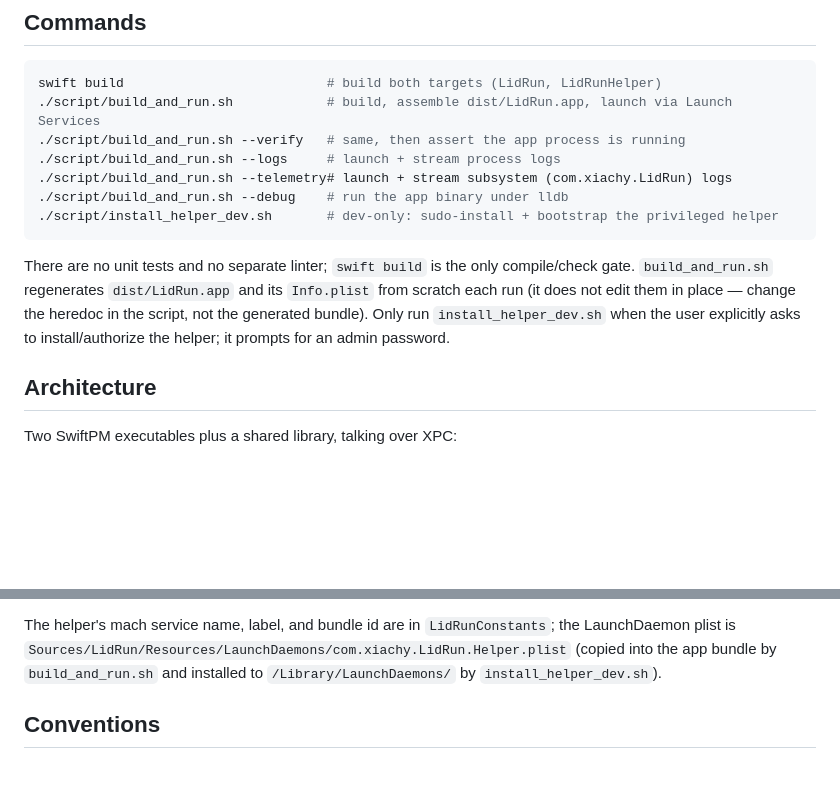
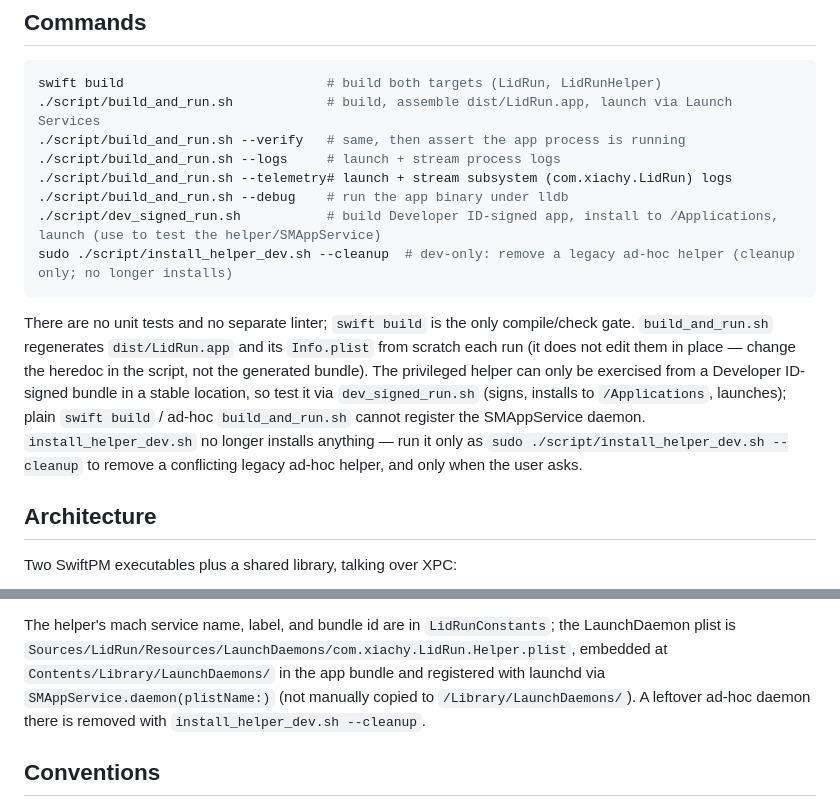
Before and after one commit to shabooboo006/lidrun, a Markdown page: CLAUDE.md, 2 parts joined by grey strips. GitHub-like rendering; blank space fills up the shorter version.

Commit message:
docs: sync CLAUDE.md — install_helper_dev.sh is cleanup-only; dev_signed_run.sh + SMAppService

````diff
--- a/CLAUDE.md
+++ b/CLAUDE.md
@@ -18,15 +18,20 @@ swift build                          # build both targets (LidRun, LidRunHelper)
 ./script/build_and_run.sh --logs     # launch + stream process logs
 ./script/build_and_run.sh --telemetry# launch + stream subsystem (com.xiachy.LidRun) logs
 ./script/build_and_run.sh --debug    # run the app binary under lldb
-./script/install_helper_dev.sh       # dev-only: sudo-install + bootstrap the privileged helper
+./script/dev_signed_run.sh           # build Developer ID-signed app, install to /Applications, launch (use to test the helper/SMAppService)
+sudo ./script/install_helper_dev.sh --cleanup  # dev-only: remove a legacy ad-hoc helper (cleanup only; no longer installs)
 ```
 
 There are no unit tests and no separate linter; `swift build` is the only
 compile/check gate. `build_and_run.sh` regenerates `dist/LidRun.app` and its
 `Info.plist` from scratch each run (it does not edit them in place — change the
-heredoc in the script, not the generated bundle). Only run
-`install_helper_dev.sh` when the user explicitly asks to install/authorize the
-helper; it prompts for an admin password.
+heredoc in the script, not the generated bundle). The privileged helper can
+only be exercised from a Developer ID-signed bundle in a stable location, so
+test it via `dev_signed_run.sh` (signs, installs to `/Applications`, launches);
+plain `swift build` / ad-hoc `build_and_run.sh` cannot register the SMAppService
+daemon. `install_helper_dev.sh` no longer installs anything — run it only as
+`sudo ./script/install_helper_dev.sh --cleanup` to remove a conflicting legacy
+ad-hoc helper, and only when the user asks.
 
 ## Architecture
 
@@ -95,9 +100,11 @@ Two concerns are easy to break and must be preserved when editing this file:
 
 The helper's mach service name, label, and bundle id are in
 `LidRunConstants`; the LaunchDaemon plist is
-`Sources/LidRun/Resources/LaunchDaemons/com.xiachy.LidRun.Helper.plist` (copied
-into the app bundle by `build_and_run.sh` and installed to
-`/Library/LaunchDaemons/` by `install_helper_dev.sh`).
+`Sources/LidRun/Resources/LaunchDaemons/com.xiachy.LidRun.Helper.plist`, embedded
+at `Contents/Library/LaunchDaemons/` in the app bundle and registered with launchd
+via `SMAppService.daemon(plistName:)` (not manually copied to
+`/Library/LaunchDaemons/`). A leftover ad-hoc daemon there is removed with
+`install_helper_dev.sh --cleanup`.
 
 ## Conventions
 
````
